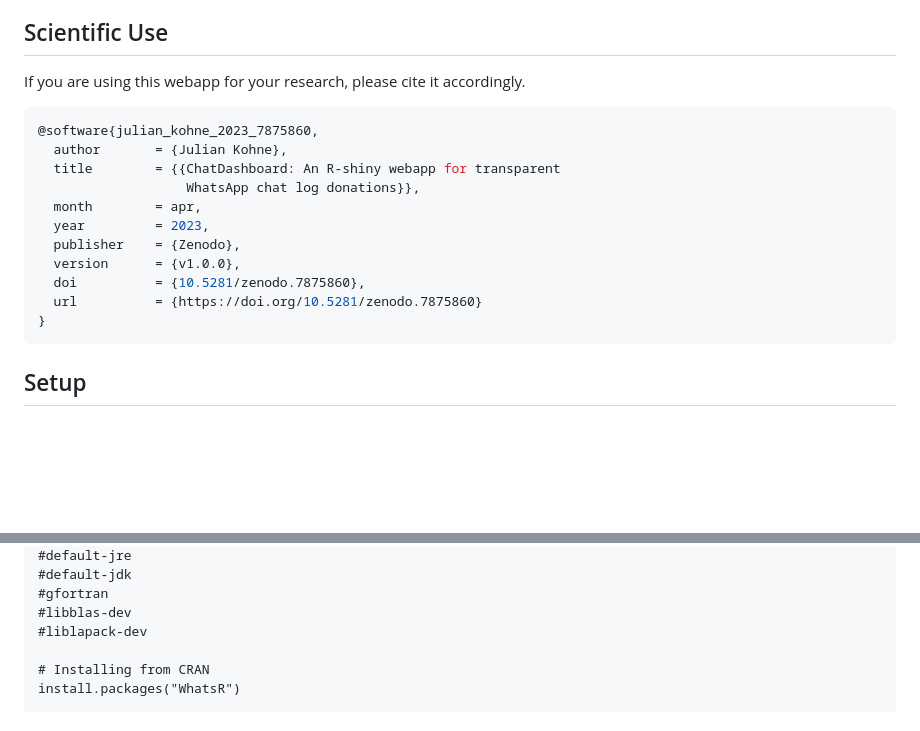
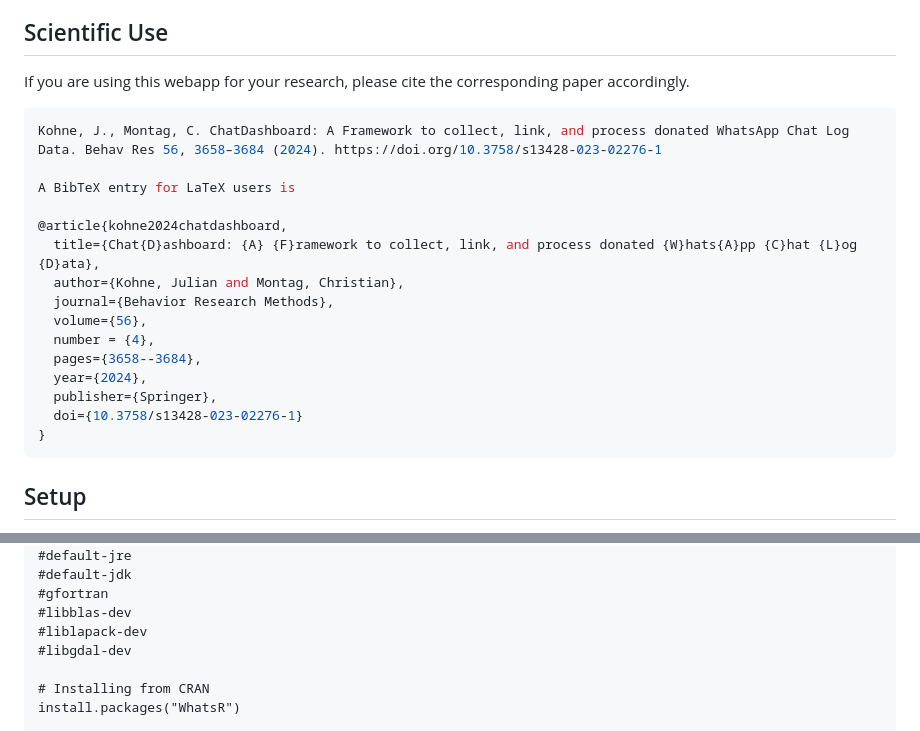
Before and after one commit to gesiscss/ChatDashboard, a Markdown page: README.md, 2 parts joined by grey strips. Drawn GitHub-style; blank space fills up the shorter version.

Commit message:
added Citation

````diff
--- a/README.md
+++ b/README.md
@@ -8,19 +8,23 @@ into an R-dataframe while extracting features of interest, select for themselves
 You can find a hosted instance of ChatDashboard [here](https://shiny.molekulare-psychologie.de/jkohne/ChatDashboardShowcase/?id=ShowCaseUser). You can log in by adding the string coming after the `/?id=` part in the url as a username and `password` as a password. You can either inspect your own chat logs that you exported yourself, or use one generated with `WhatsR::create_chatlog()`. This instance is configured so that **no data is persistently stored** on the server.
 
 ## Scientific Use
-If you are using this webapp for your research, please cite it accordingly.
+If you are using this webapp for your research, please cite the corresponding paper accordingly.
 
 ```R
-@software{julian_kohne_2023_7875860,
-  author       = {Julian Kohne},
-  title        = {{ChatDashboard: An R-shiny webapp for transparent
-                   WhatsApp chat log donations}},
-  month        = apr,
-  year         = 2023,
-  publisher    = {Zenodo},
-  version      = {v1.0.0},
-  doi          = {10.5281/zenodo.7875860},
-  url          = {https://doi.org/10.5281/zenodo.7875860}
+Kohne, J., Montag, C. ChatDashboard: A Framework to collect, link, and process donated WhatsApp Chat Log Data. Behav Res 56, 3658–3684 (2024). https://doi.org/10.3758/s13428-023-02276-1
+
+A BibTeX entry for LaTeX users is
+
+@article{kohne2024chatdashboard,
+  title={Chat{D}ashboard: {A} {F}ramework to collect, link, and process donated {W}hats{A}pp {C}hat {L}og {D}ata},
+  author={Kohne, Julian and Montag, Christian},
+  journal={Behavior Research Methods},
+  volume={56},
+  number = {4},
+  pages={3658--3684},
+  year={2024},
+  publisher={Springer},
+  doi={10.3758/s13428-023-02276-1}
 }
 ```
 
@@ -56,6 +60,7 @@ on your local machine. Depending on what is already installed, you might get war
 #gfortran
 #libblas-dev
 #liblapack-dev
+#libgdal-dev
 
 # Installing from CRAN
 install.packages("WhatsR")
````
